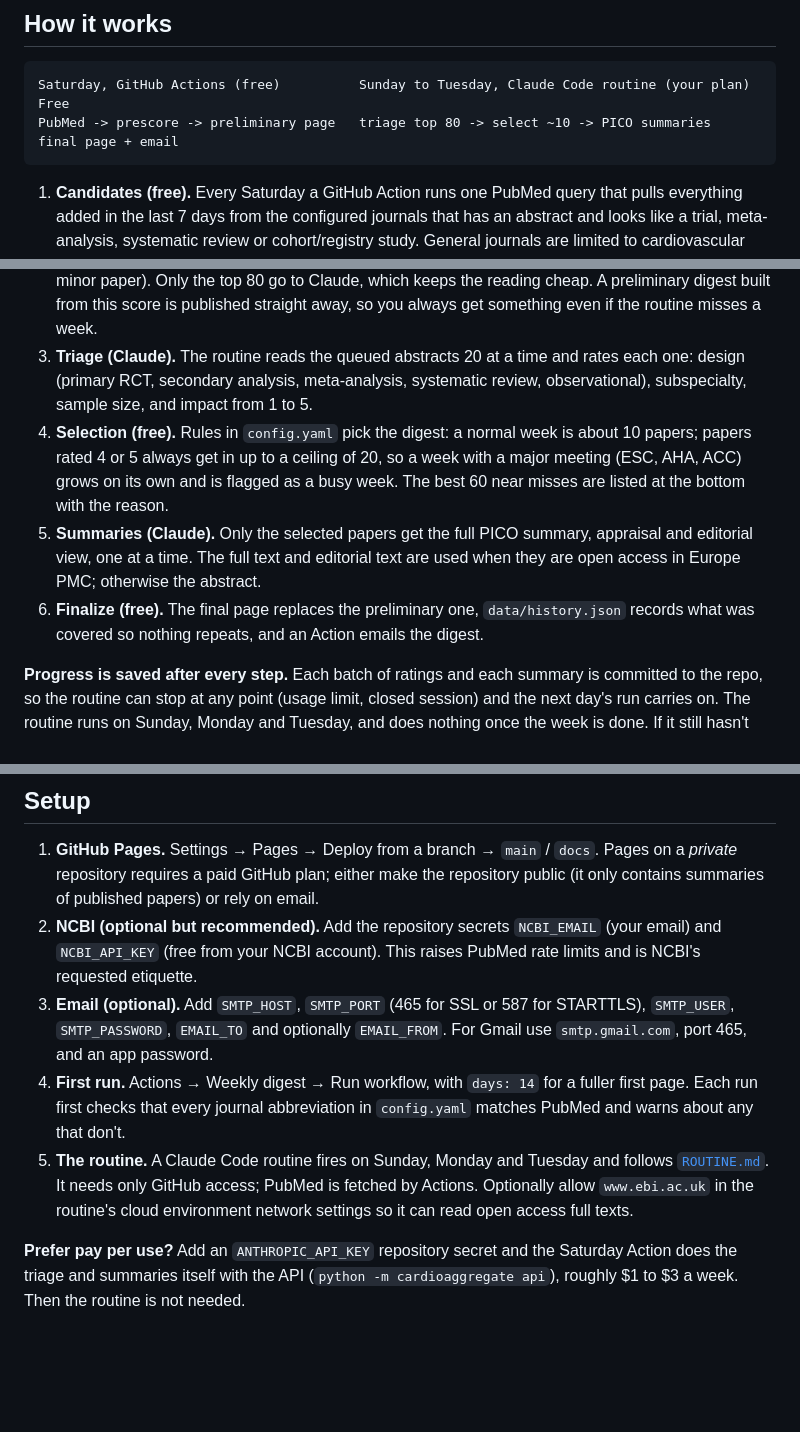
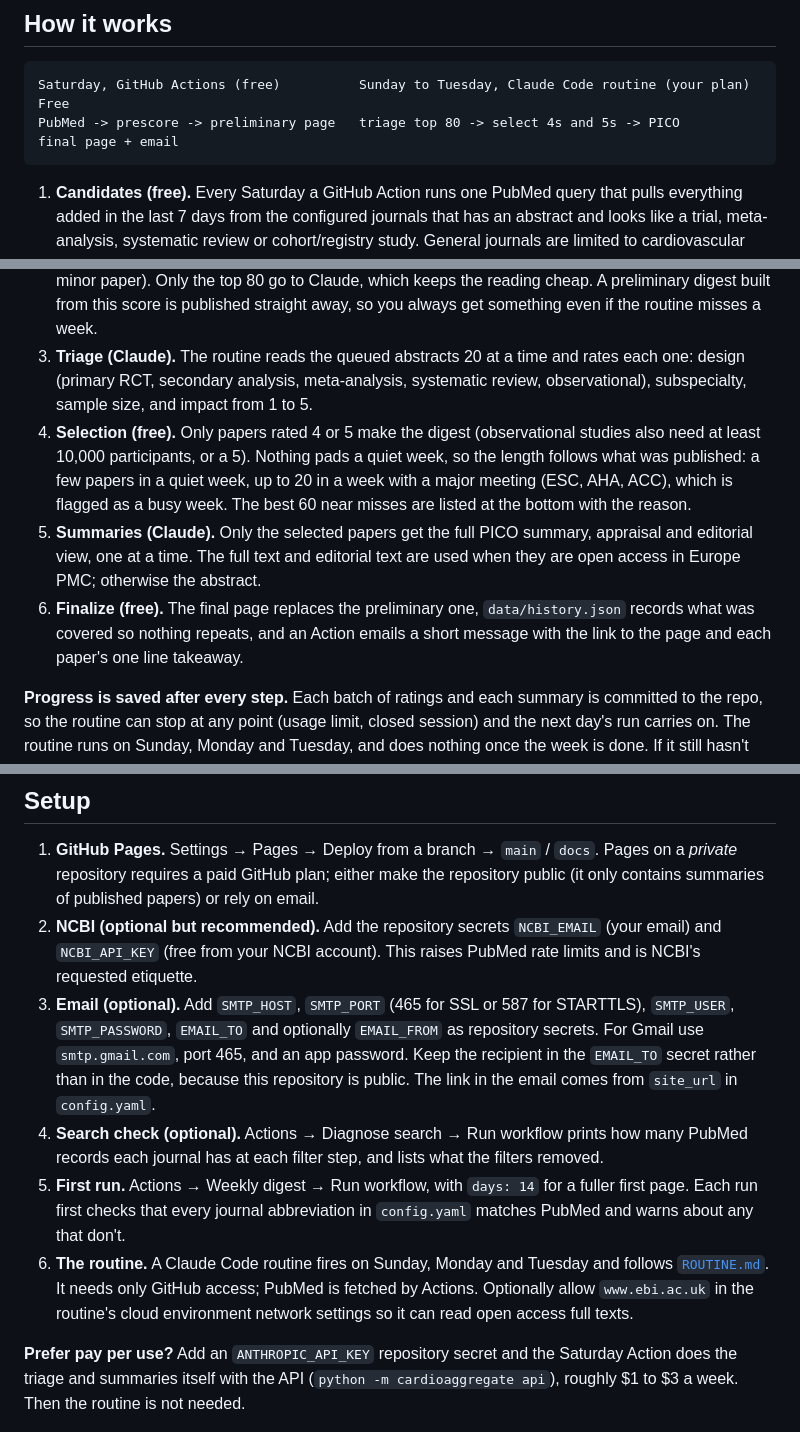
Before and after one commit to ibai1017/cardioaggregate, a Markdown page: README.md, 3 parts joined by grey strips. Drawn GitHub-style; blank space fills up the shorter version.

Commit message:
README: describe bar based selection, link email and search diagnostic
Co-Authored-By: Claude Opus 5.5 <noreply@anthropic.com>
Claude-Session: https://claude.ai/code/session_01HXgVAwGWKfCaR3W6wHi1g8

````diff
--- a/README.md
+++ b/README.md
@@ -18,15 +18,15 @@ It costs nothing to run beyond the Claude plan you already have. GitHub Actions
 
 ```
 Saturday, GitHub Actions (free)          Sunday to Tuesday, Claude Code routine (your plan)       Free
-PubMed -> prescore -> preliminary page   triage top 80 -> select ~10 -> PICO summaries           final page + email
+PubMed -> prescore -> preliminary page   triage top 80 -> select 4s and 5s -> PICO            final page + email
 ```
 
 1. **Candidates (free).** Every Saturday a GitHub Action runs one PubMed query that pulls everything added in the last 7 days from the configured journals that has an abstract and looks like a trial, meta-analysis, systematic review or cohort/registry study. General journals are limited to cardiovascular topics. Brand new PubMed records rarely have MeSH terms or curated publication types yet, so these filters use title and abstract words.
 2. **Prescore (free).** A simple score ranks the candidates: study design, flagship journal, sample size, and above all whether the paper has an accompanying editorial (journals rarely commission one for a minor paper). Only the top 80 go to Claude, which keeps the reading cheap. A preliminary digest built from this score is published straight away, so you always get something even if the routine misses a week.
 3. **Triage (Claude).** The routine reads the queued abstracts 20 at a time and rates each one: design (primary RCT, secondary analysis, meta-analysis, systematic review, observational), subspecialty, sample size, and impact from 1 to 5.
-4. **Selection (free).** Rules in `config.yaml` pick the digest: a normal week is about 10 papers; papers rated 4 or 5 always get in up to a ceiling of 20, so a week with a major meeting (ESC, AHA, ACC) grows on its own and is flagged as a busy week. The best 60 near misses are listed at the bottom with the reason.
+4. **Selection (free).** Only papers rated 4 or 5 make the digest (observational studies also need at least 10,000 participants, or a 5). Nothing pads a quiet week, so the length follows what was published: a few papers in a quiet week, up to 20 in a week with a major meeting (ESC, AHA, ACC), which is flagged as a busy week. The best 60 near misses are listed at the bottom with the reason.
 5. **Summaries (Claude).** Only the selected papers get the full PICO summary, appraisal and editorial view, one at a time. The full text and editorial text are used when they are open access in Europe PMC; otherwise the abstract.
-6. **Finalize (free).** The final page replaces the preliminary one, `data/history.json` records what was covered so nothing repeats, and an Action emails the digest.
+6. **Finalize (free).** The final page replaces the preliminary one, `data/history.json` records what was covered so nothing repeats, and an Action emails a short message with the link to the page and each paper's one line takeaway.
 
 **Progress is saved after every step.** Each batch of ratings and each summary is committed to the repo, so the routine can stop at any point (usage limit, closed session) and the next day's run carries on. The routine runs on Sunday, Monday and Tuesday, and does nothing once the week is done. If it still hasn't finished by the following Saturday, that run finalizes the old week with whatever was done, using the free score for anything left.
 
@@ -36,9 +36,10 @@ PubMed -> prescore -> preliminary page   triage top 80 -> select ~10 -> PICO sum
 
 1. **GitHub Pages.** Settings → Pages → Deploy from a branch → `main` / `docs`. Pages on a *private* repository requires a paid GitHub plan; either make the repository public (it only contains summaries of published papers) or rely on email.
 2. **NCBI (optional but recommended).** Add the repository secrets `NCBI_EMAIL` (your email) and `NCBI_API_KEY` (free from your NCBI account). This raises PubMed rate limits and is NCBI's requested etiquette.
-3. **Email (optional).** Add `SMTP_HOST`, `SMTP_PORT` (465 for SSL or 587 for STARTTLS), `SMTP_USER`, `SMTP_PASSWORD`, `EMAIL_TO` and optionally `EMAIL_FROM`. For Gmail use `smtp.gmail.com`, port 465, and an app password.
-4. **First run.** Actions → Weekly digest → Run workflow, with `days: 14` for a fuller first page. Each run first checks that every journal abbreviation in `config.yaml` matches PubMed and warns about any that don't.
-5. **The routine.** A Claude Code routine fires on Sunday, Monday and Tuesday and follows [`ROUTINE.md`](ROUTINE.md). It needs only GitHub access; PubMed is fetched by Actions. Optionally allow `www.ebi.ac.uk` in the routine's cloud environment network settings so it can read open access full texts.
+3. **Email (optional).** Add `SMTP_HOST`, `SMTP_PORT` (465 for SSL or 587 for STARTTLS), `SMTP_USER`, `SMTP_PASSWORD`, `EMAIL_TO` and optionally `EMAIL_FROM` as repository secrets. For Gmail use `smtp.gmail.com`, port 465, and an app password. Keep the recipient in the `EMAIL_TO` secret rather than in the code, because this repository is public. The link in the email comes from `site_url` in `config.yaml`.
+4. **Search check (optional).** Actions → Diagnose search → Run workflow prints how many PubMed records each journal has at each filter step, and lists what the filters removed.
+5. **First run.** Actions → Weekly digest → Run workflow, with `days: 14` for a fuller first page. Each run first checks that every journal abbreviation in `config.yaml` matches PubMed and warns about any that don't.
+6. **The routine.** A Claude Code routine fires on Sunday, Monday and Tuesday and follows [`ROUTINE.md`](ROUTINE.md). It needs only GitHub access; PubMed is fetched by Actions. Optionally allow `www.ebi.ac.uk` in the routine's cloud environment network settings so it can read open access full texts.
 
 **Prefer pay per use?** Add an `ANTHROPIC_API_KEY` repository secret and the Saturday Action does the triage and summaries itself with the API (`python -m cardioaggregate api`), roughly $1 to $3 a week. Then the routine is not needed.
 
````
